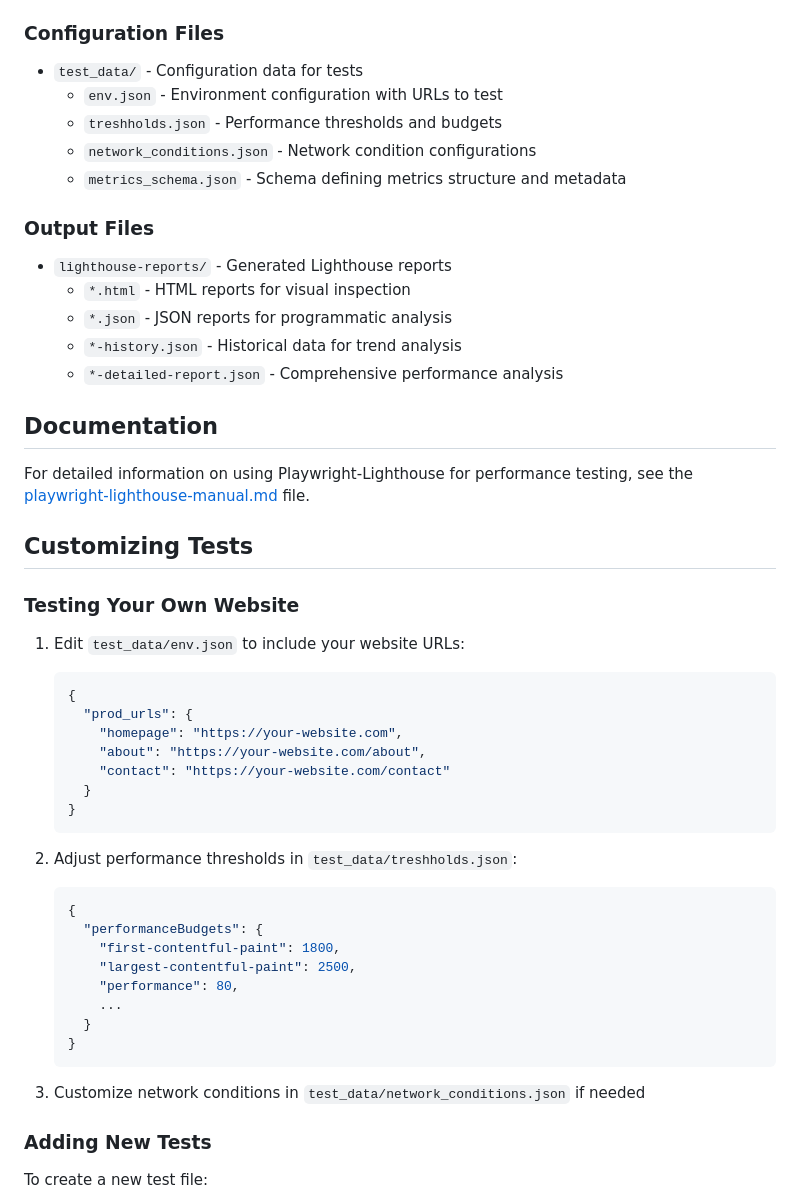
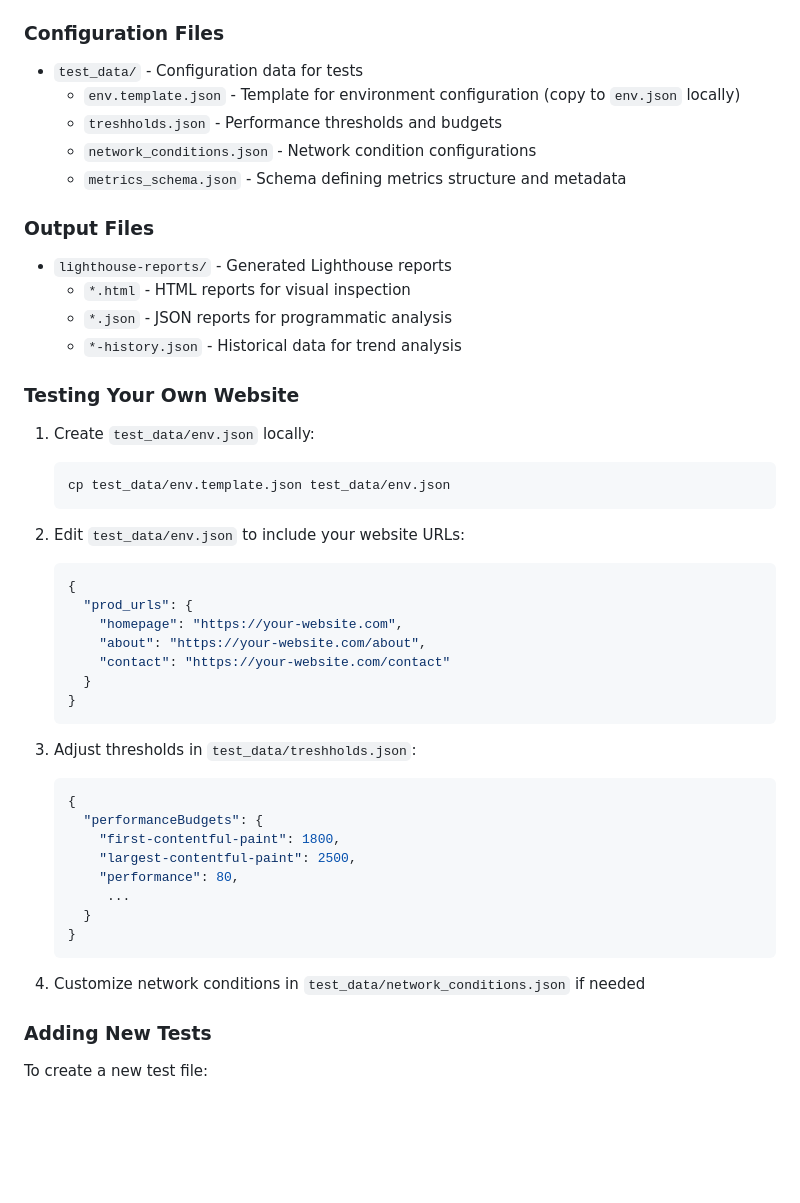
Before and after one commit to ViktorPavlov/BGO_LightHouse_Playwright, a Markdown page: README.md, the part around the change printed below. GitHub-like rendering; blank space fills up the shorter version.

````diff
--- a/README.md
+++ b/README.md
@@ -73,7 +108,7 @@ npx playwright test
 
 ### Configuration Files
 - `test_data/` - Configuration data for tests
-  - `env.json` - Environment configuration with URLs to test
+  - `env.template.json` - Template for environment configuration (copy to `env.json` locally)
   - `treshholds.json` - Performance thresholds and budgets
   - `network_conditions.json` - Network condition configurations
   - `metrics_schema.json` - Schema defining metrics structure and metadata
@@ -83,17 +118,15 @@ npx playwright test
   - `*.html` - HTML reports for visual inspection
   - `*.json` - JSON reports for programmatic analysis
   - `*-history.json` - Historical data for trend analysis
-  - `*-detailed-report.json` - Comprehensive performance analysis
-
-## Documentation
-
-For detailed information on using Playwright-Lighthouse for performance testing, see the [playwright-lighthouse-manual.md](./playwright-lighthouse-manual.md) file.
-
-## Customizing Tests
 
 ### Testing Your Own Website
 
-1. Edit `test_data/env.json` to include your website URLs:
+1. Create `test_data/env.json` locally:
+   ```bash
+   cp test_data/env.template.json test_data/env.json
+   ```
+
+2. Edit `test_data/env.json` to include your website URLs:
    ```json
    {
      "prod_urls": {
@@ -104,19 +137,19 @@ For detailed information on using Playwright-Lighthouse for performance testing,
    }
    ```
 
-2. Adjust performance thresholds in `test_data/treshholds.json`:
+3. Adjust thresholds in `test_data/treshholds.json`:
    ```json
    {
      "performanceBudgets": {
        "first-contentful-paint": 1800,
        "largest-contentful-paint": 2500,
        "performance": 80,
-       ...
+        ...
      }
    }
    ```
 
-3. Customize network conditions in `test_data/network_conditions.json` if needed
+4. Customize network conditions in `test_data/network_conditions.json` if needed
 
 ### Adding New Tests
 
````
Also changed, not shown: other parts of README.md (+71 -8 lines).
